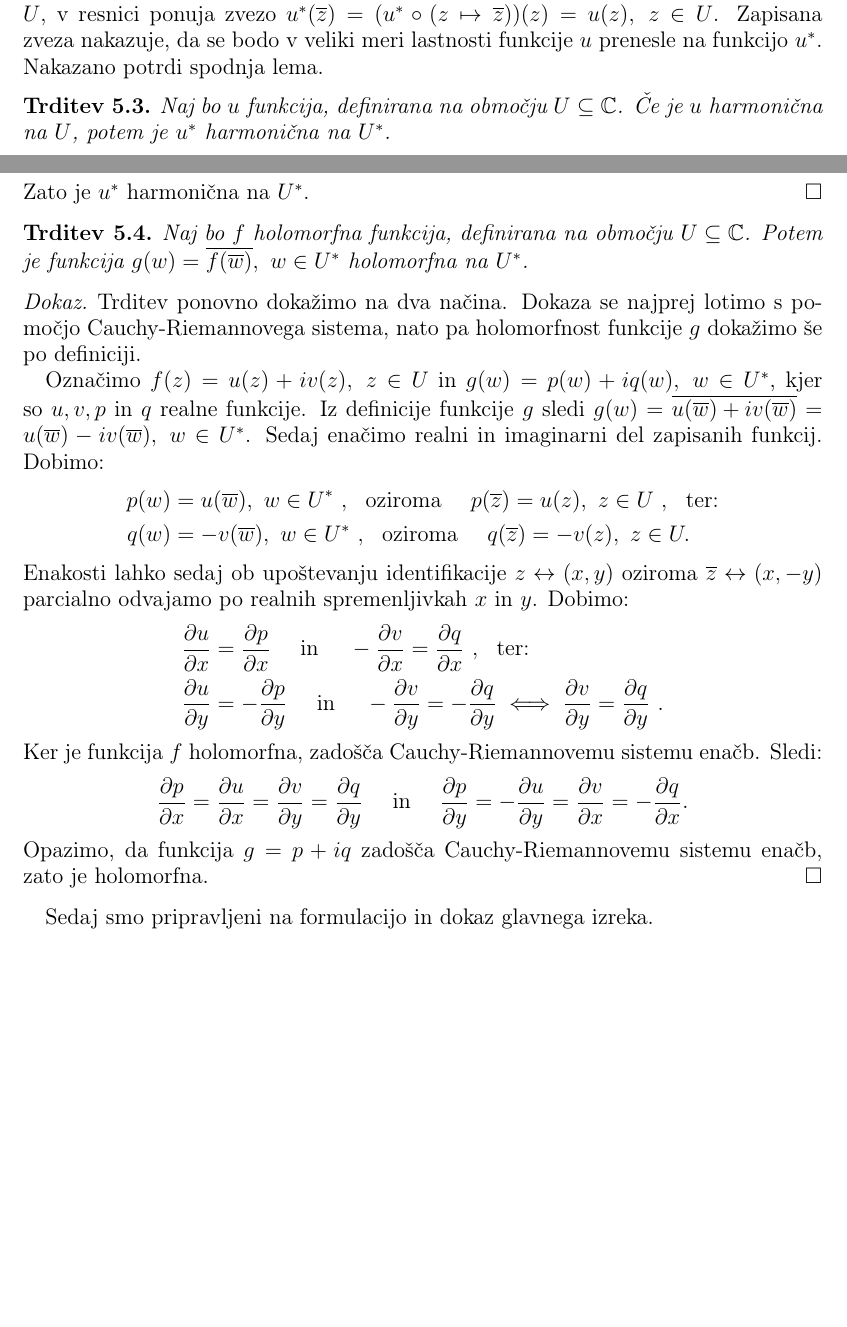
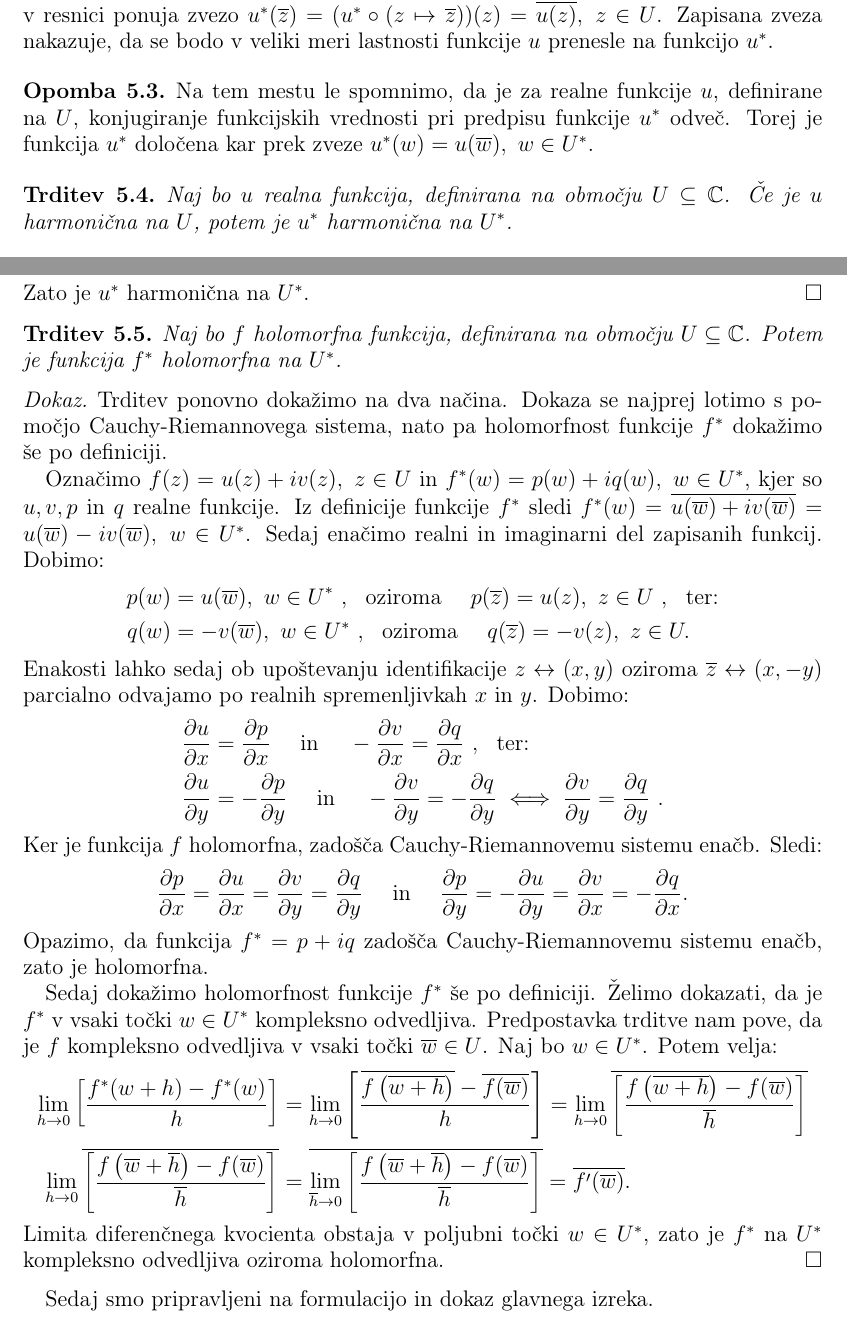
Before and after one commit to matej23/Diplomska_naloga, a LaTeX thesis (diplomska naloga.tex): two parts of pages 24 and 25 of 27, joined at a grey line, cut so that both start at the same text, the shorter picture padded with empty space. Compiled offline with pdfLaTeX.

Commit message:
priprava spz

```diff
--- a/diplomska naloga.tex
+++ b/diplomska naloga.tex
@@ -1050,11 +1048,15 @@ V zadnjem poglavju bomo s pomočjo orodij, spoznanih v prejšnih poglavjih, nave
     \end{definicija}
 
-    Opazimo, da predpis iz zgornje definicije, za funkcijo $u$ definirano na območju $U$, v resnici ponuja zvezo $u^*(\overline{z}) = (u^* \circ (z \mapsto \overline{z}))(z) = u(z),~z \in U$.
-    Zapisana zveza nakazuje, da se bodo v veliki meri lastnosti funkcije $u$ prenesle na funkcijo $u^*$. Nakazano potrdi spodnja lema.
+    Opazimo, da predpis iz zgornje definicije, za funkcijo $u$ definirano na območju $U$, v resnici ponuja zvezo $u^*(\overline{z}) = (u^* \circ (z \mapsto \overline{z}))(z) = \overline{u(z)},~z \in U$.
+    Zapisana zveza nakazuje, da se bodo v veliki meri lastnosti funkcije $u$ prenesle na funkcijo $u^*$.
+
+    \begin{opomba}
+        Na tem mestu le spomnimo, da je za realne funkcije $u$, definirane na $U$, konjugiranje funkcijskih vrednosti pri predpisu funkcije $u^*$ odveč. Torej je funkcija $u^*$ določena kar prek zveze $u^*(w) = u(\overline{w}),~w \in U^*$.
+    \end{opomba}
 
     \begin{trditev}
         \label{lemaharm}
-        Naj bo $u$ funkcija, definirana na območju $U \subseteq \mathbb{C}$. Če je $u$ harmonična na $U$, potem je $u^*$ harmonična na $U^*$.
+        Naj bo $u$ realna funkcija, definirana na območju $U \subseteq \mathbb{C}$. Če je $u$ harmonična na $U$, potem je $u^*$ harmonična na $U^*$.
     \end{trditev}
     \begin{proof}
         Trditev dokažimo na dva načina. Dokaz prvega načina temelji na uporabi karakterizacije harmoničnih funkcij z lastnostjo povprečne vrednosti.
@@ -1087,13 +1089,13 @@ V zadnjem poglavju bomo s pomočjo orodij, spoznanih v prejšnih poglavjih, nave
     \begin{trditev}
         \label{lemahol}
         Naj bo $f$ holomorfna funkcija, definirana na območju $U \subseteq \mathbb{C}$.
-        Potem je funkcija $g(w) = \overline{f({\overline{w}})},~w \in U^*$ holomorfna na $U^*$.
+        Potem je funkcija $f^*$ holomorfna na $U^*$.
     \end{trditev}
     \begin{dokaz}
-        Trditev ponovno dokažimo na dva načina. Dokaza se najprej lotimo s pomočjo Cauchy-Riemannovega sistema, nato pa holomorfnost funkcije $g$ dokažimo še po definiciji.
+        Trditev ponovno dokažimo na dva načina. Dokaza se najprej lotimo s pomočjo Cauchy-Riemannovega sistema, nato pa holomorfnost funkcije $f^*$ dokažimo še po definiciji.
 
-        Označimo $f(z) = u(z) + iv(z),~ z \in U$ in $g(w) = p(w) + iq(w),~w \in U^*$, kjer so $u,v, p$ in $q$ realne funkcije.
-        Iz definicije funkcije $g$ sledi $g(w) = \overline{u(\overline{w}) + iv(\overline{w})} = u(\overline{w}) - iv(\overline{w}),~ w \in U^*$.
+        Označimo $f(z) = u(z) + iv(z),~ z \in U$ in $f^*(w) = p(w) + iq(w),~w \in U^*$, kjer so $u,v, p$ in $q$ realne funkcije.
+        Iz definicije funkcije $f^*$ sledi $f^*(w) = \overline{u(\overline{w}) + iv(\overline{w})} = u(\overline{w}) - iv(\overline{w}),~ w \in U^*$.
         Sedaj enačimo realni in imaginarni del zapisanih funkcij. Dobimo:
         \begin{align*}
             p(w) &= u(\overline{w}),~w \in U^*~,~~\text{oziroma}~~~~p(\overline{z}) = u(z),~z \in U~,~~\text{ter:} \\
@@ -1109,7 +1111,15 @@ V zadnjem poglavju bomo s pomočjo orodij, spoznanih v prejšnih poglavjih, nave
         \begin{align*}
             \frac{\partial p}{\partial x} = \frac{\partial u}{\partial x} &= \frac{\partial v}{\partial y} = \frac{\partial q}{\partial y}~~~~\text{in}~~~~ \frac{\partial p}{\partial y} = -\frac{\partial u}{\partial y} = \frac{\partial v}{\partial x} = -\frac{\partial q}{\partial x}.
         \end{align*}
-        Opazimo, da funkcija $g = p + iq$ zadošča Cauchy-Riemannovemu sistemu enačb, zato je holomorfna.
+        Opazimo, da funkcija $f^* = p + iq$ zadošča Cauchy-Riemannovemu sistemu enačb, zato je holomorfna.
+
+        Sedaj dokažimo holomorfnost funkcije $f^*$ še po definiciji. Želimo dokazati, da je $f^*$ v vsaki točki $w \in U^*$ kompleksno odvedljiva. Predpostavka trditve nam pove, da je $f$ kompleksno odvedljiva v vsaki točki $\overline{w} \in U$.
+        Naj bo $w \in U^*$. Potem velja:
+        \begin{align*}
+            \lim_{h \to 0}\left[{\frac{f^*(w + h) - f^*(w)}{h}}\right] &= \lim_{h \to 0}\left[{\frac{\overline{f\left(\overline{w + h}\right)} - \overline{f(\overline{w})}}{h}}\right] = \lim_{h \to 0}{\overline{\left[\frac{f\left(\overline{w + h}\right) - f(\overline{w})}{\overline{h}}\right]}} \\
+            \lim_{h \to 0}{\overline{\left[\frac{f\left(\overline{w} + \overline{h}\right) - f(\overline{w})}{\overline{h}}\right]}} & = \overline{\lim_{\overline{h} \to 0}{\left[\frac{f\left(\overline{w} + \overline{h}\right) - f(\overline{w})}{\overline{h}}\right]}} = \overline{f'(\overline{w})}.
+        \end{align*}
+        Limita diferenčnega kvocienta obstaja v poljubni točki $w \in U^*$, zato je $f^*$ na $U^*$ kompleksno odvedljiva oziroma holomorfna.
     \end{dokaz}
 
     Sedaj smo pripravljeni na formulacijo in dokaz glavnega izreka.
```
Also changed, not shown: diplomska naloga.pdf, diplomska naloga.tex (4 more changed lines), 1 other file.
